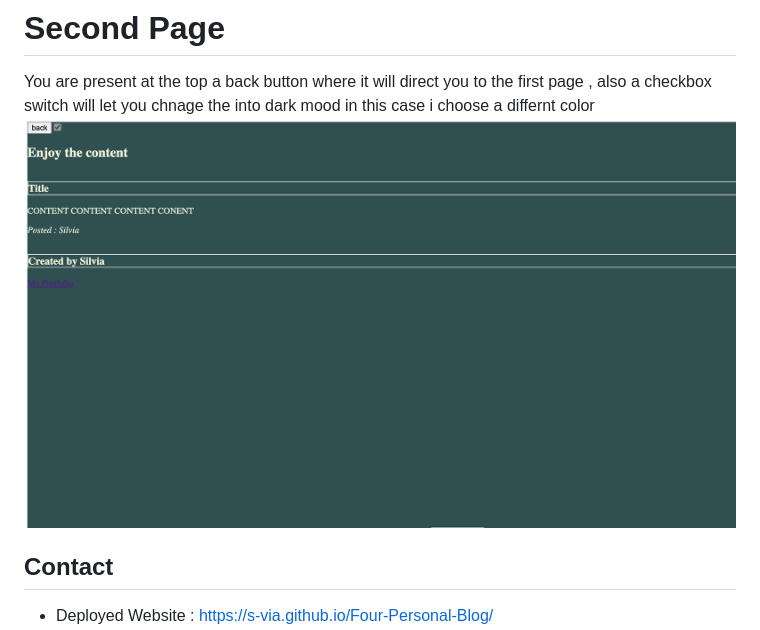
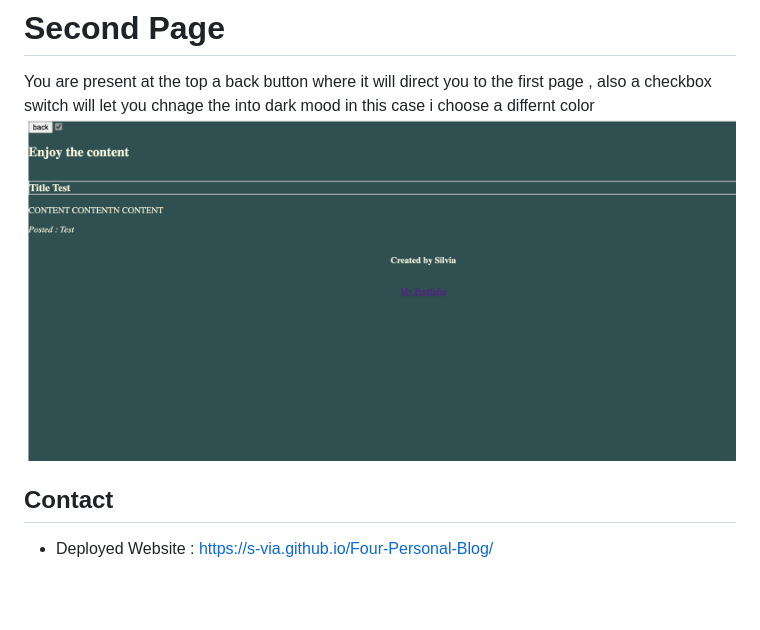
Before and after one commit to S-via/Four-Personal-Blog, a Markdown page: README.md, the part around the change. Drawn GitHub-style; pictures changed too: assets/img/Image.png (deleted), assets/img/Image2new.png (added); blank space fills up the shorter version.

Commit message:
added new image of toggle checkbox with updated footer

```diff
--- a/README.md
+++ b/README.md
@@ -20,7 +20,7 @@ Presents the Title, content and username all collected form the first page
 # Second Page
 You are present at the top a back button where it will direct you to the first page ,
 also a checkbox switch will let you chnage the into dark mood in this case i choose a differnt color
-![thirdpage](assets/img/Image.png)
+![thirdpage](assets/img/Image2new.png)
 
 ## Contact
 * Deployed Website : https://s-via.github.io/Four-Personal-Blog/
```
Also changed, not shown: 1 other file.
